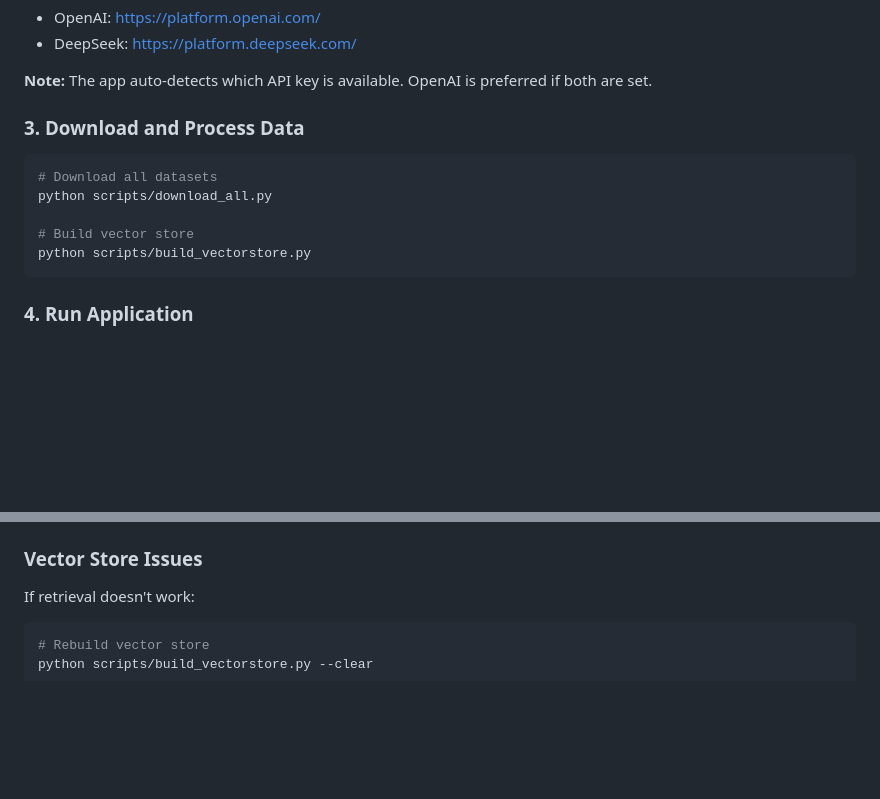
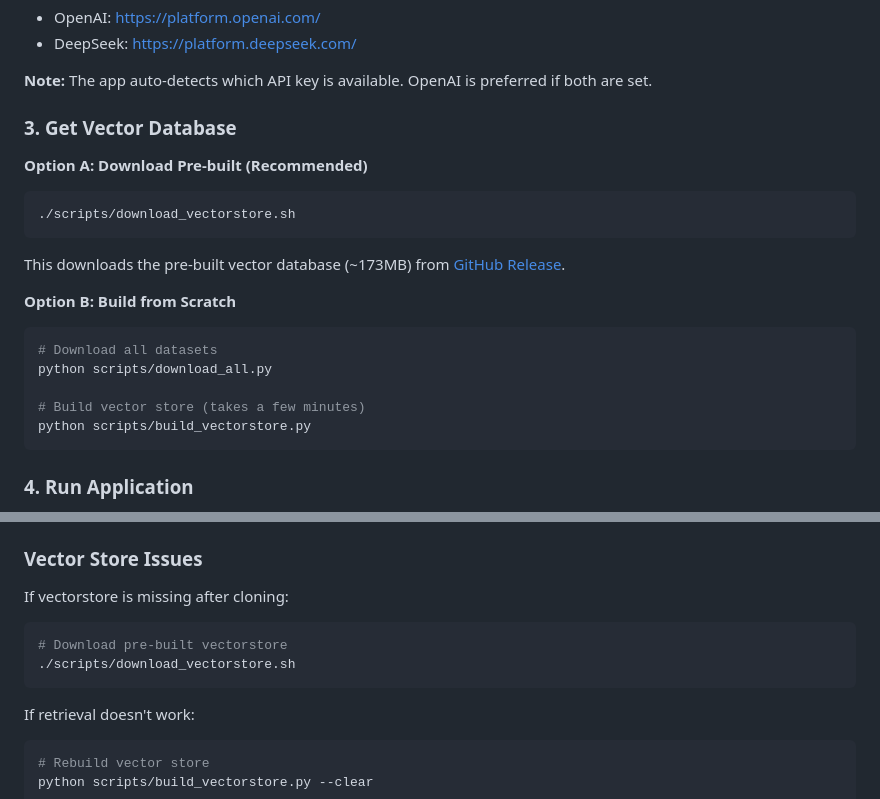
Before and after one commit to jerrxcc/MedBot, a Markdown page: README.md, 2 parts joined by grey strips. GitHub-like rendering; blank space fills up the shorter version.

Commit message:
Update README with vectorstore download instructions
Co-Authored-By: Claude Opus 4.5 <noreply@anthropic.com>

````diff
--- a/README.md
+++ b/README.md
@@ -110,13 +110,23 @@ Get your API key at:
 
 **Note:** The app auto-detects which API key is available. OpenAI is preferred if both are set.
 
-### 3. Download and Process Data
+### 3. Get Vector Database
+
+**Option A: Download Pre-built (Recommended)**
+
+```bash
+./scripts/download_vectorstore.sh
+```
+
+This downloads the pre-built vector database (~173MB) from [GitHub Release](https://github.com/jerrxcc/MedBot/releases/tag/v1.0.0).
+
+**Option B: Build from Scratch**
 
 ```bash
 # Download all datasets
 python scripts/download_all.py
 
-# Build vector store
+# Build vector store (takes a few minutes)
 python scripts/build_vectorstore.py
 ```
 
@@ -242,6 +252,12 @@ If you see "API Key Required" error:
 
 ### Vector Store Issues
 
+If vectorstore is missing after cloning:
+```bash
+# Download pre-built vectorstore
+./scripts/download_vectorstore.sh
+```
+
 If retrieval doesn't work:
 ```bash
 # Rebuild vector store
````
